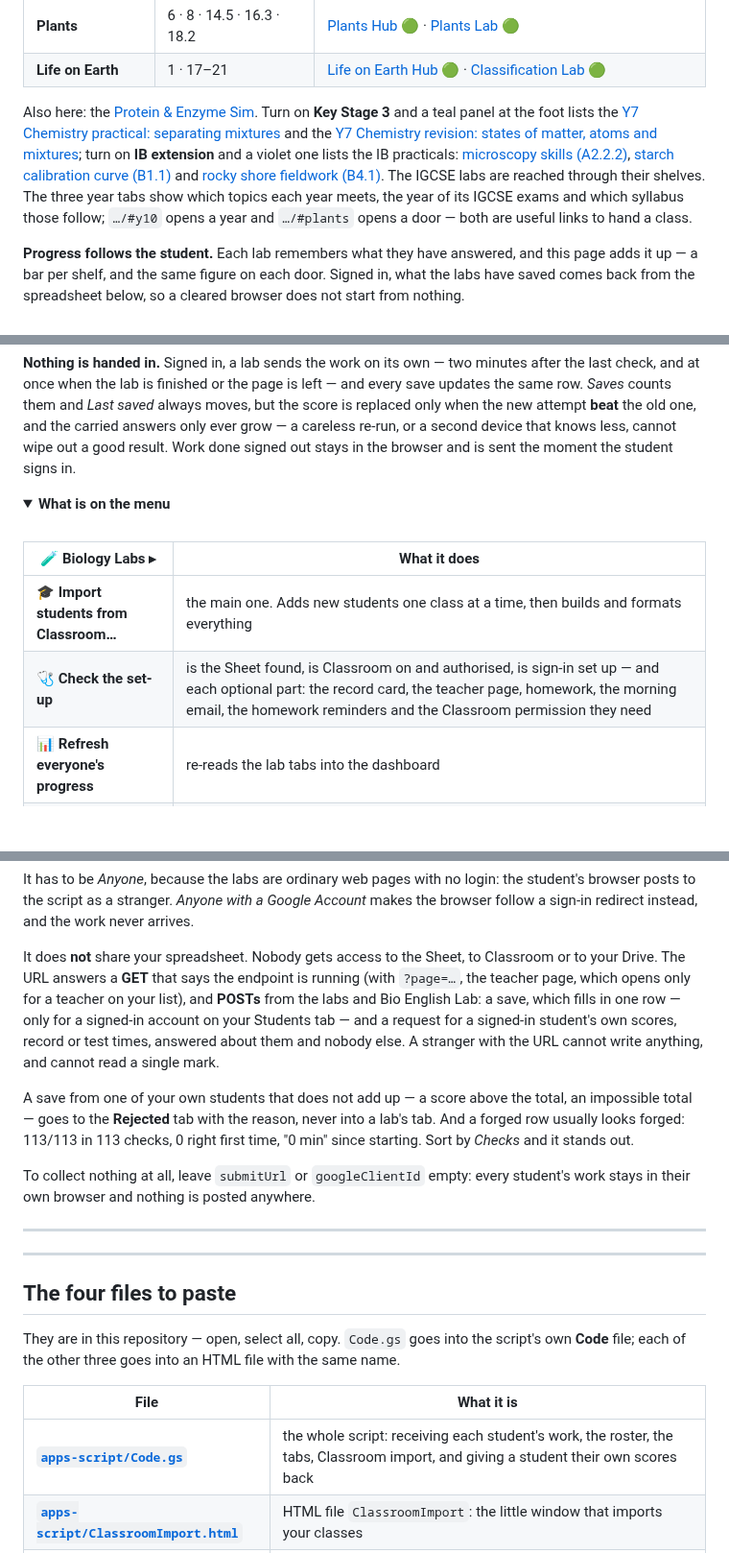
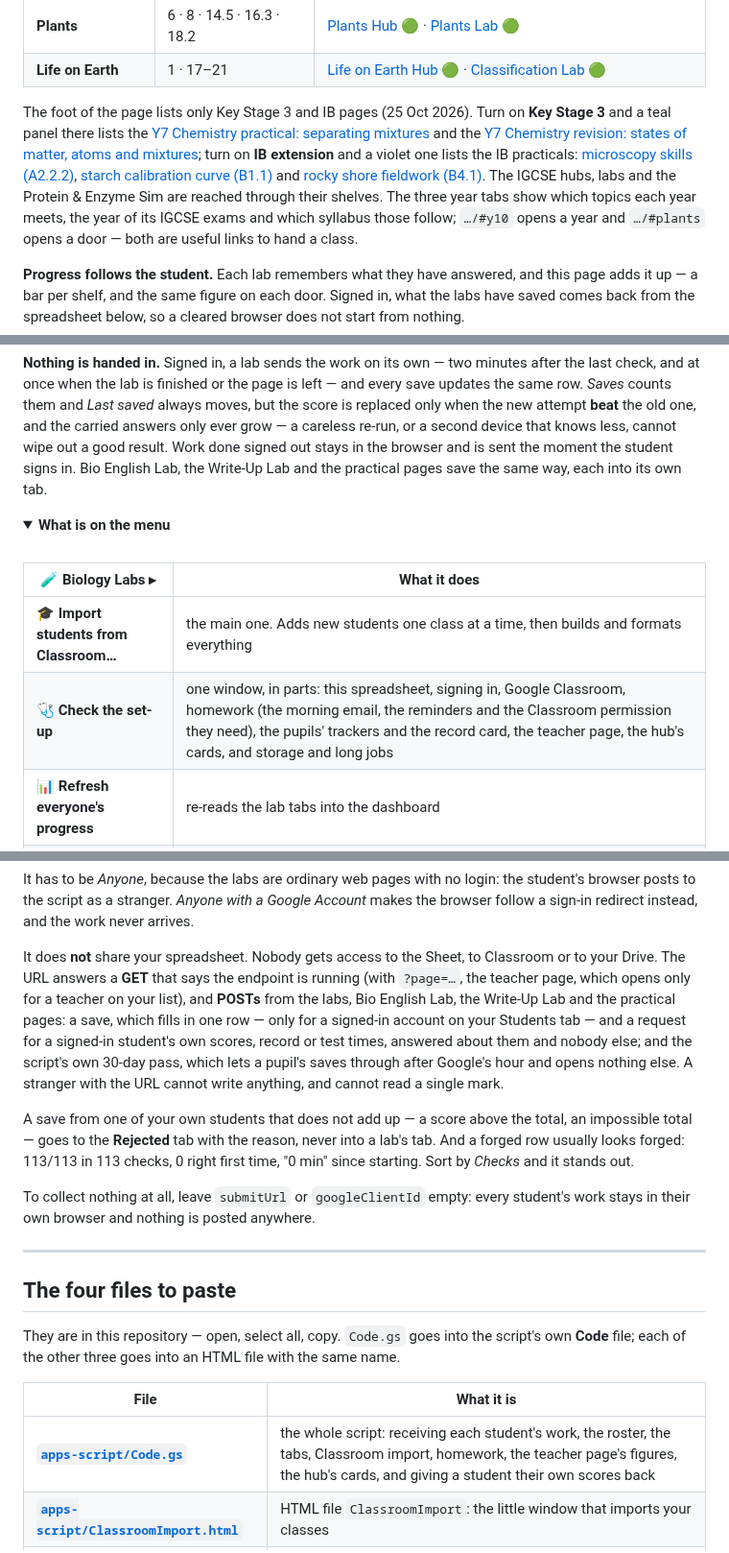
Before and after one commit to Mompel226/biology-hub, a Markdown page: README.md, 3 parts joined by grey strips. Shown at 96% size. GitHub-like rendering; folded sections open; blank space fills up the shorter version.

```diff
--- a/README.md
+++ b/README.md
@@ -44,12 +46,13 @@ work — `…/#plants` opens that shelf and `…/#y10` opens a year.
 | **Plants** | 6 · 8 · 14.5 · 16.3 · 18.2 | [Plants Hub](https://nlcsbiology.com/plants-hub/) 🟢 · [Plants Lab](https://nlcsbiology.com/plants-lab/) 🟢 |
 | **Life on Earth** | 1 · 17–21 | [Life on Earth Hub](https://nlcsbiology.com/life-on-earth-hub/) 🟢 · [Classification Lab](https://nlcsbiology.com/classification-lab/) 🟢 |
 
-Also here: the [Protein & Enzyme Sim](https://nlcsbiology.com/protein-enzyme-sim/). Turn on **Key Stage 3** and a teal
-panel at the foot lists the [Y7 Chemistry practical: separating mixtures](https://nlcsbiology.com/ks3-separating-mixtures-pract/)
+The foot of the page lists only Key Stage 3 and IB pages (25 Oct 2026). Turn on **Key Stage 3** and a teal
+panel there lists the [Y7 Chemistry practical: separating mixtures](https://nlcsbiology.com/ks3-separating-mixtures-pract/)
 and the [Y7 Chemistry revision: states of matter, atoms and mixtures](https://nlcsbiology.com/ks3-y7-chemistry-revision/); turn on
 **IB extension** and a violet one lists the IB practicals: [microscopy skills (A2.2.2)](https://nlcsbiology.com/A22-microscopy-skills-pract/),
 [starch calibration curve (B1.1)](https://nlcsbiology.com/B11-starch-calibration-curve-pract/) and
-[rocky shore fieldwork (B4.1)](https://nlcsbiology.com/rocky-shore-fieldwork-pract/). The IGCSE labs are reached through their shelves. The three year tabs show which topics each year meets, the year of its
+[rocky shore fieldwork (B4.1)](https://nlcsbiology.com/rocky-shore-fieldwork-pract/). The IGCSE hubs, labs and the
+Protein & Enzyme Sim are reached through their shelves. The three year tabs show which topics each year meets, the year of its
 IGCSE exams and which syllabus those follow; `…/#y10` opens a year and `…/#plants` opens a door —
 both are useful links to hand a class.
 
@@ -537,7 +560,8 @@ last check, and at once when the lab is finished or the page is left — and eve
 the same row. *Saves* counts them and *Last saved* always moves, but the score is replaced only
 when the new attempt **beat** the old one, and the carried answers only ever grow — a careless
 re-run, or a second device that knows less, cannot wipe out a good result. Work done signed out
-stays in the browser and is sent the moment the student signs in.
+stays in the browser and is sent the moment the student signs in. Bio English Lab, the Write-Up Lab and the practical
+pages save the same way, each into its own tab.
 
 </details>
 
@@ -549,7 +573,7 @@ stays in the browser and is sent the moment the student signs in.
 | 🧪 Biology Labs ▸ | What it does |
 |---|---|
 | **🎓 Import students from Classroom…** | the main one. Adds new students one class at a time, then builds and formats everything |
-| **🩺 Check the set-up** | is the Sheet found, is Classroom on and authorised, is sign-in set up — and each optional part: the record card, the teacher page, homework, the morning email, the homework reminders and the Classroom permission they need |
+| **🩺 Check the set-up** | one window, in parts: this spreadsheet, signing in, Google Classroom, homework (the morning email, the reminders and the Classroom permission they need), the pupils' trackers and the record card, the teacher page, the hub's cards, and storage and long jobs |
 | **📊 Refresh everyone's progress** | re-reads the lab tabs into the dashboard |
 | **🎨 Tidy up** | rebuild anything missing, write the **Labs** tab afresh from the script's list of labs, and re-apply the formatting. A long one pauses before Google's 6-minute limit and carries on by itself; a window — "⚠️ Do not close this window until it says Finished" — shows how far it is, when the next part should begin (an estimate: Google can start it a few minutes late), and at the end how it went, with ⏹ Stop in it; the line beside its button keeps the same words. A tab already formatted as it was is left as it is (every tab is formatted in full at least once a week) |
 | **🔗 Add or remove links on the teacher page…** | the spreadsheets the teacher page lists — see *Teacher mode* above |
@@ -593,10 +617,11 @@ follow a sign-in redirect instead, and the work never arrives.
 
 It does **not** share your spreadsheet. Nobody gets access to the Sheet, to Classroom or to
 your Drive. The URL answers a **GET** that says the endpoint is running (with `?page=…`, the
-teacher page, which opens only for a teacher on your list), and **POSTs** from the labs and Bio
-English Lab: a save, which fills in one row — only for a signed-in account on your Students tab —
+teacher page, which opens only for a teacher on your list), and **POSTs** from the labs, Bio
+English Lab, the Write-Up Lab and the practical pages: a save, which fills in one row — only for a signed-in account on your Students tab —
 and a request for a signed-in student's own scores, record or test times, answered about them and
-nobody else. A stranger with the URL cannot write anything, and cannot read a single mark.
+nobody else; and the script's own 30-day pass, which lets a pupil's saves through after Google's hour and opens nothing
+else. A stranger with the URL cannot write anything, and cannot read a single mark.
 
 A save from one of your own students that does not add up — a score above the total, an
 impossible total — goes to the **Rejected** tab with the reason, never into a lab's tab. And a forged row usually looks forged: 113/113 in 113 checks, 0 right first time,
@@ -609,8 +634,6 @@ stays in their own browser and nothing is posted anywhere.
 
 ---
 
----
-
 ## The four files to paste
 
 They are in this repository — open, select all, copy. `Code.gs` goes into the script's own **Code** file; each of
@@ -618,7 +641,7 @@ the other three goes into an HTML file with the same name.
 
 | File | What it is |
 |---|---|
-| **[`apps-script/Code.gs`](apps-script/Code.gs)** | the whole script: receiving each student's work, the roster, the tabs, Classroom import, and giving a student their own scores back |
+| **[`apps-script/Code.gs`](apps-script/Code.gs)** | the whole script: receiving each student's work, the roster, the tabs, Classroom import, homework, the teacher page's figures, the hub's cards, and giving a student their own scores back |
 | **[`apps-script/ClassroomImport.html`](apps-script/ClassroomImport.html)** | HTML file `ClassroomImport`: the little window that imports your classes |
 | **[`apps-script/Teacher.html`](apps-script/Teacher.html)** | HTML file `Teacher`: the teacher page — Spreadsheets; Students; Topic labs, Bio English, Report write-up, Practicals; Set homework and Homework habits |
 | **[`apps-script/TeacherPage.html`](apps-script/TeacherPage.html)** | HTML file `TeacherPage`: the window behind **🔗 Add or remove links on the teacher page** and **👥 Teacher page: teachers and addresses** |
```
Also changed, not shown: other parts of README.md (+37 -13 lines), docs/img/screen.jpg.
